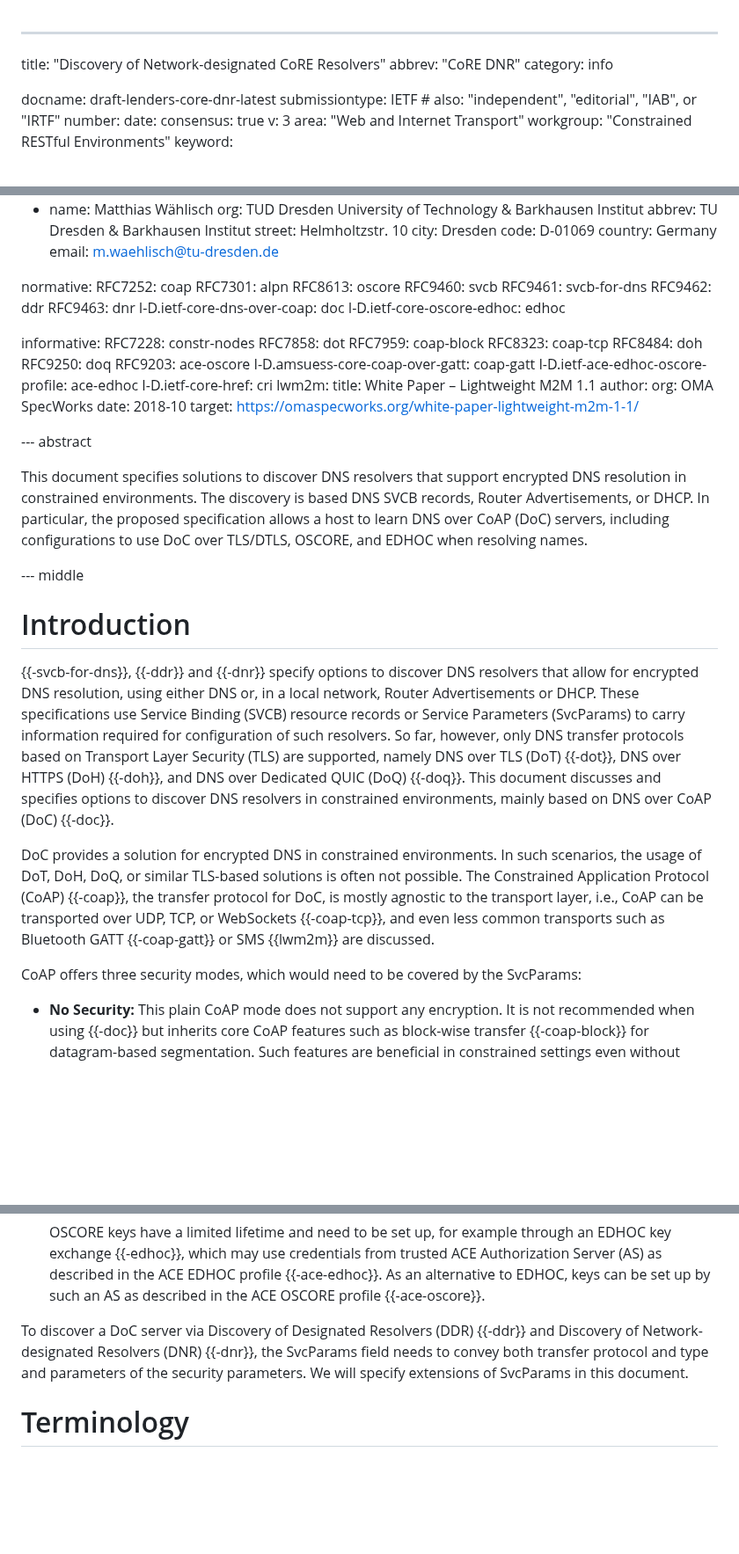
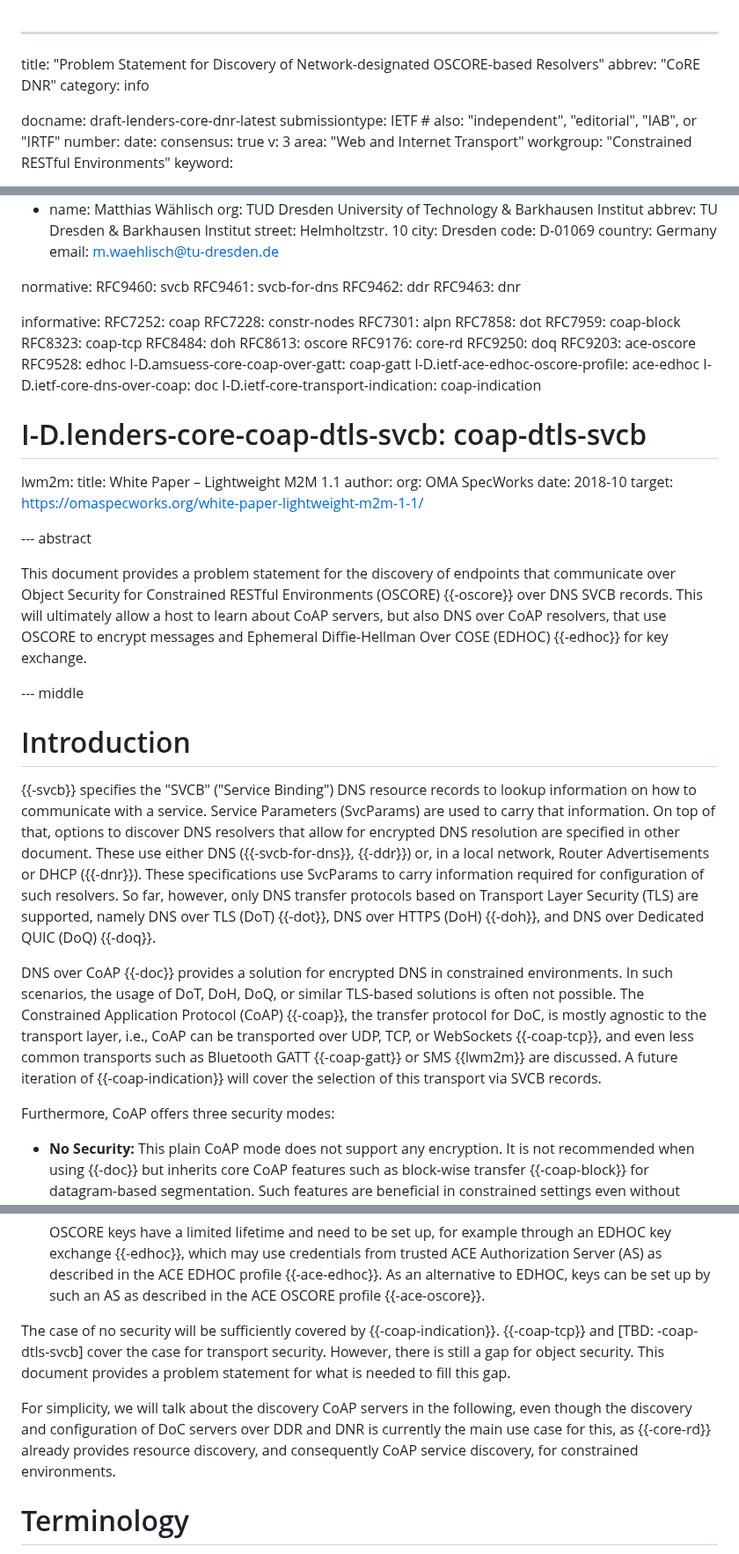
Before and after one commit to anr-bmbf-pivot/draft-lenders-core-dnr, a Markdown page: draft-lenders-core-dnr.md, 3 parts joined by grey strips. Shown at 88% size. Drawn GitHub-style; blank space fills up the shorter version.

```diff
--- a/draft-lenders-core-dnr.md
+++ b/draft-lenders-core-dnr.md
@@ -1,5 +1,5 @@
 ---
-title: "Discovery of Network-designated CoRE Resolvers"
+title: "Problem Statement for Discovery of Network-designated OSCORE-based Resolvers"
 abbrev: "CoRE DNR"
 category: info
 
@@ -49,27 +49,29 @@ author:
     email: m.waehlisch@tu-dresden.de
 
 normative:
-  RFC7252: coap
-  RFC7301: alpn
-  RFC8613: oscore
   RFC9460: svcb
   RFC9461: svcb-for-dns
   RFC9462: ddr
   RFC9463: dnr
-  I-D.ietf-core-dns-over-coap: doc
-  I-D.ietf-core-oscore-edhoc: edhoc
 
 informative:
+  RFC7252: coap
   RFC7228: constr-nodes
+  RFC7301: alpn
   RFC7858: dot
   RFC7959: coap-block
   RFC8323: coap-tcp
   RFC8484: doh
+  RFC8613: oscore
+  RFC9176: core-rd
   RFC9250: doq
   RFC9203: ace-oscore
+  RFC9528: edhoc
   I-D.amsuess-core-coap-over-gatt: coap-gatt
   I-D.ietf-ace-edhoc-oscore-profile: ace-edhoc
-  I-D.ietf-core-href: cri
+  I-D.ietf-core-dns-over-coap: doc
+  I-D.ietf-core-transport-indication: coap-indication
+  # I-D.lenders-core-coap-dtls-svcb: coap-dtls-svcb
   lwm2m:
     title: White Paper – Lightweight M2M 1.1
     author:
@@ -79,37 +81,36 @@ informative:
 
 --- abstract
 
-This document specifies solutions to discover DNS resolvers that support
-encrypted DNS resolution in constrained environments. The discovery is
-based DNS SVCB records, Router Advertisements, or DHCP. In particular, the proposed
-specification allows a host to learn DNS over CoAP (DoC) servers, including
-configurations to use DoC over TLS/DTLS, OSCORE, and EDHOC when
-resolving names.
+This document provides a problem statement for the discovery of endpoints that communicate over
+Object Security for Constrained RESTful Environments (OSCORE) {{-oscore}} over DNS SVCB records.
+This will ultimately allow a host to learn about CoAP servers, but also DNS over CoAP resolvers,
+that use OSCORE to encrypt messages and Ephemeral Diffie-Hellman Over COSE (EDHOC) {{-edhoc}} for
+key exchange.
 
 --- middle
 
 # Introduction
 
-{{-svcb-for-dns}}, {{-ddr}} and {{-dnr}} specify options to discover DNS
-resolvers that allow for encrypted DNS resolution, using either DNS or, in
-a local network, Router Advertisements or DHCP.  These specifications use
-Service Binding (SVCB) resource records or Service Parameters (SvcParams)
-to carry information required for configuration of such resolvers.  So far,
-however, only DNS transfer protocols based on Transport Layer Security
+{{-svcb}} specifies the "SVCB" ("Service Binding") DNS resource records to lookup information on
+how to communicate with a service. Service Parameters (SvcParams) are used to
+carry that information. On top of that, options to discover DNS resolvers that allow for encrypted
+DNS resolution are specified in other document. These use either DNS ({{-svcb-for-dns}}, {{-ddr}})
+or, in a local network, Router Advertisements or DHCP ({{-dnr}}). These specifications use
+SvcParams to carry information required for configuration of such resolvers.
+So far, however, only DNS transfer protocols based on Transport Layer Security
 (TLS) are supported, namely DNS over TLS (DoT) {{-dot}}, DNS over HTTPS
-(DoH) {{-doh}}, and DNS over Dedicated QUIC (DoQ) {{-doq}}. This document
-discusses and specifies options to discover DNS resolvers in constrained
-environments, mainly based on DNS over CoAP (DoC) {{-doc}}.
+(DoH) {{-doh}}, and DNS over Dedicated QUIC (DoQ) {{-doq}}.
 
-DoC provides a solution for encrypted DNS in constrained environments.  In
+DNS over CoAP {{-doc}} provides a solution for encrypted DNS in constrained environments.  In
 such scenarios, the usage of DoT, DoH, DoQ, or similar TLS-based solutions
 is often not possible.
 The Constrained Application Protocol (CoAP) {{-coap}}, the transfer protocol for DoC, is mostly
 agnostic to the transport layer, i.e., CoAP can be transported over UDP, TCP, or WebSockets
 {{-coap-tcp}}, and even less common transports such as Bluetooth GATT {{-coap-gatt}} or SMS
-{{lwm2m}} are discussed.
+{{lwm2m}} are discussed. A future iteration of {{-coap-indication}} will cover the selection of this
+transport via SVCB records.
 
-CoAP offers three security modes, which would need to be covered by the SvcParams:
+Furthermore, CoAP offers three security modes:
 
 - **No Security:** This plain CoAP mode does not support any encryption. It
   is not recommended when using {{-doc}} but inherits core CoAP features
@@ -129,11 +130,15 @@ CoAP offers three security modes, which would need to be covered by the SvcParam
   As an alternative to EDHOC,
   keys can be set up by such an AS as described in the ACE OSCORE profile {{-ace-oscore}}.
 
-To discover a DoC server via Discovery of Designated Resolvers (DDR) {{-ddr}} and
-Discovery of Network-designated Resolvers (DNR) {{-dnr}}, the SvcParams
-field needs to convey both transfer protocol and type and
-parameters of the security parameters. We will specify extensions of SvcParams in
-this document.
+The case of no security will be sufficiently covered by {{-coap-indication}}.
+{{-coap-tcp}} and \[TBD: -coap-dtls-svcb\] cover the case for transport security.
+However, there is still a gap for object security. This document provides a problem statement for
+what is needed to fill this gap.
+
+For simplicity, we will talk about the discovery CoAP servers in the following, even though the
+discovery and configuration of DoC servers over DDR and DNR is currently the main use case for this,
+as {{-core-rd}} already provides resource discovery, and consequently CoAP service discovery, for
+constrained environments.
 
 # Terminology
 
```
Also changed, not shown: other parts of draft-lenders-core-dnr.md (+44 -143 lines).
